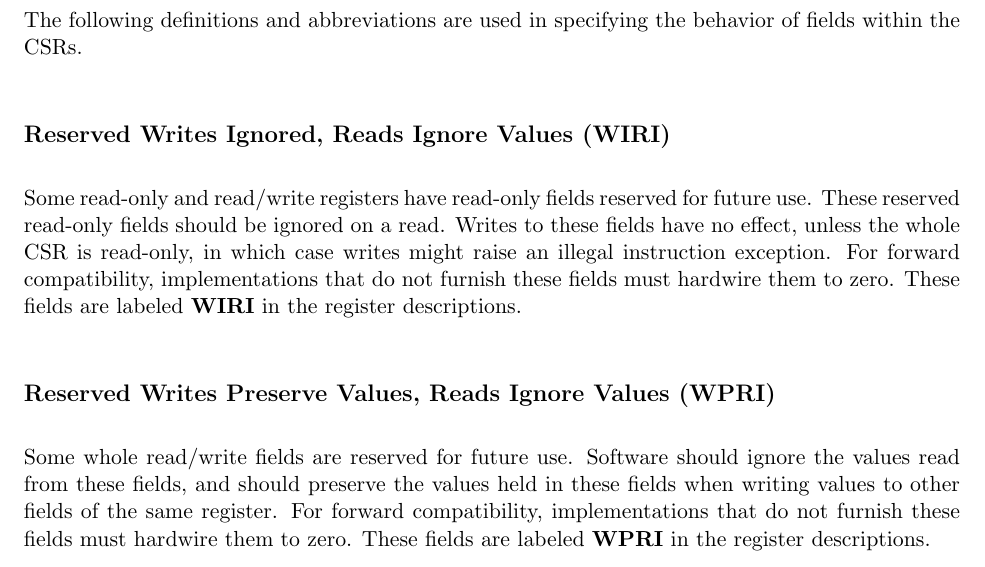
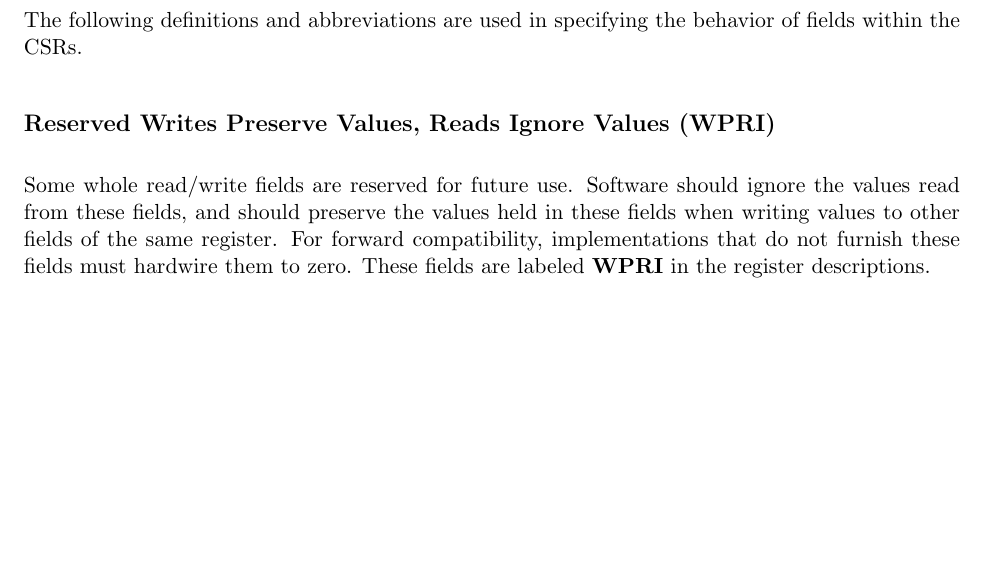
Before and after one commit to riscv/riscv-isa-manual, a LaTeX thesis (src/riscv-privileged.tex, which reads src/priv-csrs.tex): part of page 25 of 111, cut so that both start at the same text, the shorter picture padded with empty space. Compiled offline with pdfLaTeX.

Commit message:
No need for WIRI definition anymore

```diff
--- a/src/priv-csrs.tex
+++ b/src/priv-csrs.tex
@@ -368,17 +368,6 @@ Number    & Privilege & Name & Description \\
 The following definitions and abbreviations are used in specifying the
 behavior of fields within the CSRs.
 
-\subsection*{Reserved Writes Ignored, Reads Ignore Values (WIRI)}
-
-Some read-only and read/write registers have read-only fields reserved
-for future use.  These reserved read-only fields should be ignored on
-a read.  Writes to these fields have no effect, unless the whole CSR
-is read-only, in which case writes might raise an illegal instruction
-exception.
-For forward compatibility, implementations that do not furnish these fields
-must hardwire them to zero.
-These fields are labeled \wiri\ in the register descriptions.
-
 \subsection*{Reserved Writes Preserve Values, Reads Ignore Values (WPRI)}
 
 Some whole read/write fields are reserved for future use.  Software
```
